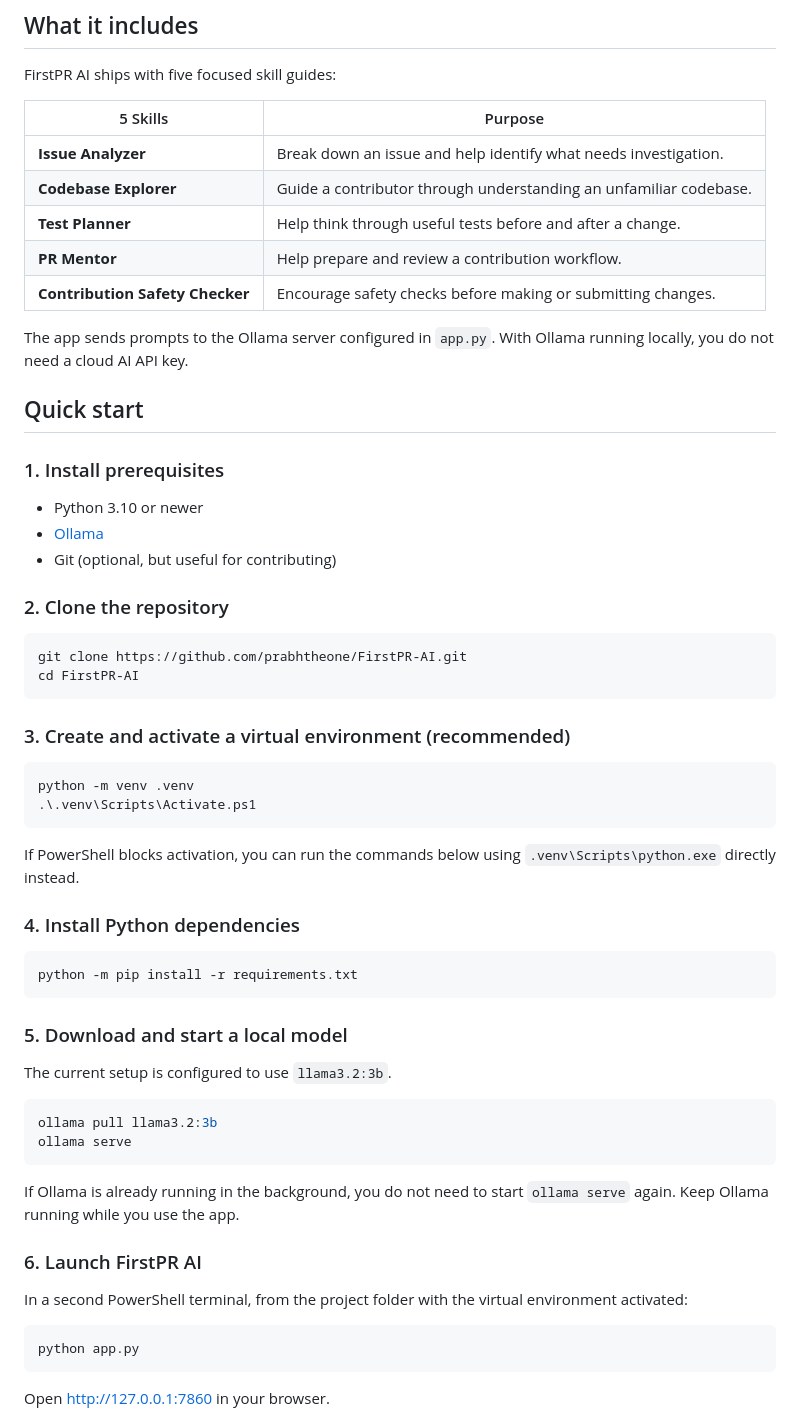
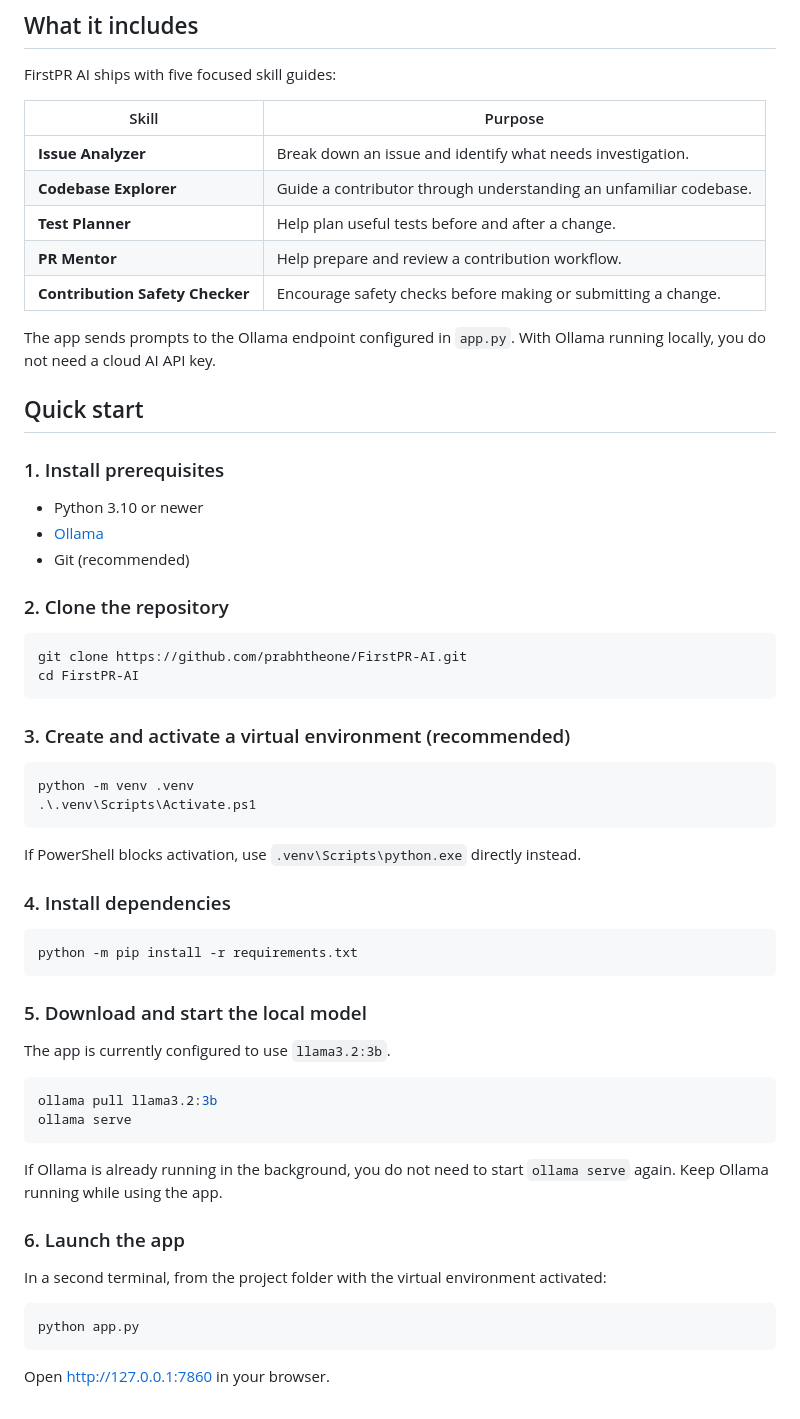
Before and after one commit to prabhtheone/FirstPR-AI, a Markdown page: README.md, the part around one of its changes. GitHub-like rendering.

````diff
--- a/README.md
+++ b/README.md
@@ -8,15 +8,15 @@ FirstPR AI uses [Ollama](https://ollama.com/) for local language-model inference
 
 FirstPR AI ships with five focused skill guides:
 
-| 5 Skills | Purpose |
+| Skill | Purpose |
 |---|---|
-| **Issue Analyzer** | Break down an issue and help identify what needs investigation. |
+| **Issue Analyzer** | Break down an issue and identify what needs investigation. |
 | **Codebase Explorer** | Guide a contributor through understanding an unfamiliar codebase. |
-| **Test Planner** | Help think through useful tests before and after a change. |
+| **Test Planner** | Help plan useful tests before and after a change. |
 | **PR Mentor** | Help prepare and review a contribution workflow. |
-| **Contribution Safety Checker** | Encourage safety checks before making or submitting changes. |
+| **Contribution Safety Checker** | Encourage safety checks before making or submitting a change. |
 
-The app sends prompts to the Ollama server configured in `app.py`. With Ollama running locally, you do not need a cloud AI API key.
+The app sends prompts to the Ollama endpoint configured in `app.py`. With Ollama running locally, you do not need a cloud AI API key.
 
 ## Quick start
 
@@ -24,7 +24,7 @@ The app sends prompts to the Ollama server configured in `app.py`. With Ollama r
 
 - Python 3.10 or newer
 - [Ollama](https://ollama.com/download)
-- Git (optional, but useful for contributing)
+- Git (recommended)
 
 ### 2. Clone the repository
 
@@ -40,28 +40,28 @@ python -m venv .venv
 .\.venv\Scripts\Activate.ps1
 ```
 
-If PowerShell blocks activation, you can run the commands below using `.venv\Scripts\python.exe` directly instead.
+If PowerShell blocks activation, use `.venv\Scripts\python.exe` directly instead.
 
-### 4. Install Python dependencies
+### 4. Install dependencies
 
 ```powershell
 python -m pip install -r requirements.txt
 ```
 
-### 5. Download and start a local model
+### 5. Download and start the local model
 
-The current setup is configured to use `llama3.2:3b`.
+The app is currently configured to use `llama3.2:3b`.
 
 ```powershell
 ollama pull llama3.2:3b
 ollama serve
 ```
 
-If Ollama is already running in the background, you do not need to start `ollama serve` again. Keep Ollama running while you use the app.
+If Ollama is already running in the background, you do not need to start `ollama serve` again. Keep Ollama running while using the app.
 
-### 6. Launch FirstPR AI
+### 6. Launch the app
 
-In a second PowerShell terminal, from the project folder with the virtual environment activated:
+In a second terminal, from the project folder with the virtual environment activated:
 
 ```powershell
 python app.py
````
Also changed, not shown: other parts of README.md (+20 -19 lines).
